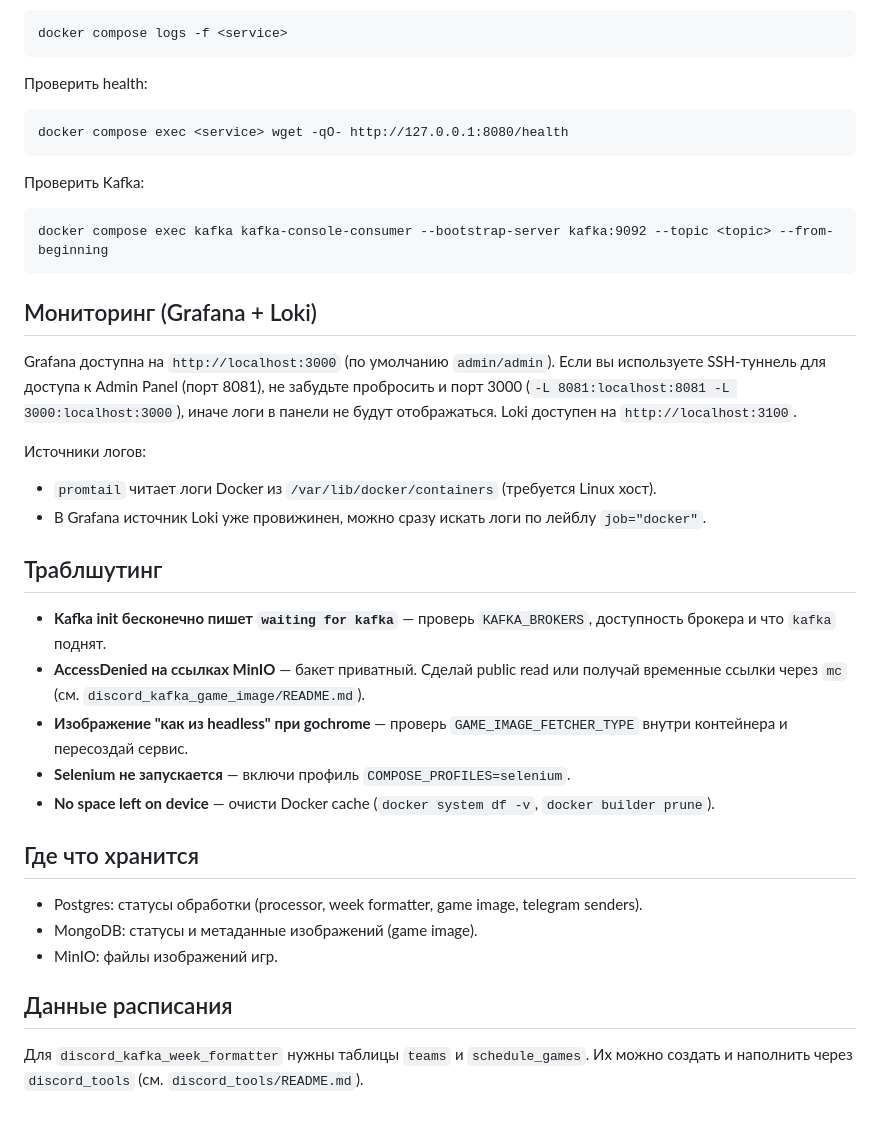
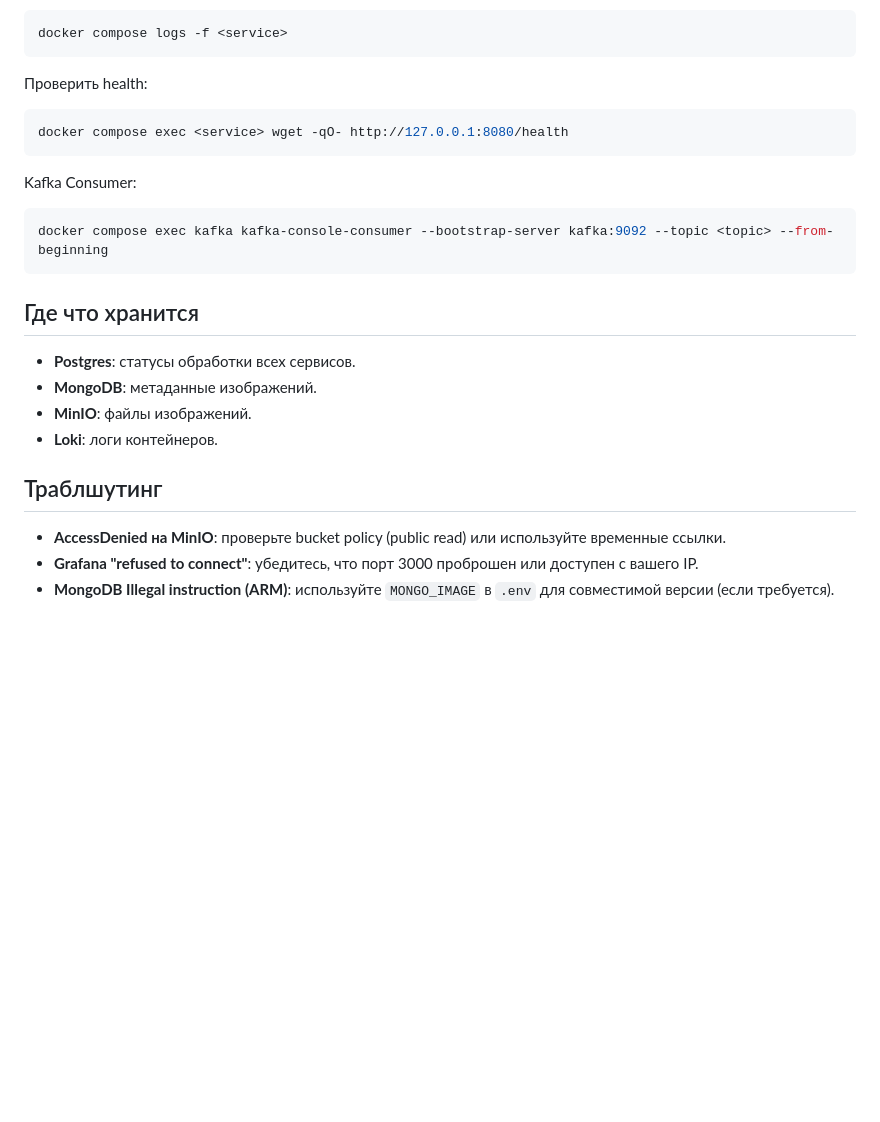
Before and after one commit to colzphml/mega_games, a Markdown page: README.md, the part around one of its changes. GitHub-like rendering; blank space fills up the shorter version.

Commit message:
docs: update readme for v4.1.0 release workflow
Ultraworked with [Sisyphus](https://github.com/code-yeongyu/oh-my-opencode)

Co-authored-by: Sisyphus <clio-agent@sisyphuslabs.ai>

````diff
--- a/README.md
+++ b/README.md
@@ -98,39 +92,24 @@ docker compose logs -f <service>
 ```
 
 Проверить health:
-```
+```bash
 docker compose exec <service> wget -qO- http://127.0.0.1:8080/health
 ```
 
-Проверить Kafka:
-```
+Kafka Consumer:
+```bash
 docker compose exec kafka kafka-console-consumer --bootstrap-server kafka:9092 --topic <topic> --from-beginning
 ```
 
-## Мониторинг (Grafana + Loki)
+## Где что хранится
 
-Grafana доступна на `http://localhost:3000` (по умолчанию `admin/admin`).
-Если вы используете SSH-туннель для доступа к Admin Panel (порт 8081), не забудьте пробросить и порт 3000 (`-L 8081:localhost:8081 -L 3000:localhost:3000`), иначе логи в панели не будут отображаться.
-Loki доступен на `http://localhost:3100`.
-
-Источники логов:
-- `promtail` читает логи Docker из `/var/lib/docker/containers` (требуется Linux хост).
-- В Grafana источник Loki уже провижинен, можно сразу искать логи по лейблу `job="docker"`.
+- **Postgres**: статусы обработки всех сервисов.
+- **MongoDB**: метаданные изображений.
+- **MinIO**: файлы изображений.
+- **Loki**: логи контейнеров.
 
 ## Траблшутинг
 
-- **Kafka init бесконечно пишет `waiting for kafka`** — проверь `KAFKA_BROKERS`, доступность брокера и что `kafka` поднят.
-- **AccessDenied на ссылках MinIO** — бакет приватный. Сделай public read или получай временные ссылки через `mc` (см. `discord_kafka_game_image/README.md`).
-- **Изображение "как из headless" при gochrome** — проверь `GAME_IMAGE_FETCHER_TYPE` внутри контейнера и пересоздай сервис.
-- **Selenium не запускается** — включи профиль `COMPOSE_PROFILES=selenium`.
-- **No space left on device** — очисти Docker cache (`docker system df -v`, `docker builder prune`).
-
-## Где что хранится
-
-- Postgres: статусы обработки (processor, week formatter, game image, telegram senders).
-- MongoDB: статусы и метаданные изображений (game image).
-- MinIO: файлы изображений игр.
-
-## Данные расписания
-
-Для `discord_kafka_week_formatter` нужны таблицы `teams` и `schedule_games`. Их можно создать и наполнить через `discord_tools` (см. `discord_tools/README.md`).
+- **AccessDenied на MinIO**: проверьте bucket policy (public read) или используйте временные ссылки.
+- **Grafana "refused to connect"**: убедитесь, что порт 3000 проброшен или доступен с вашего IP.
+- **MongoDB Illegal instruction (ARM)**: используйте `MONGO_IMAGE` в `.env` для совместимой версии (если требуется).
````
Also changed, not shown: other parts of README.md (+53 -59 lines).
